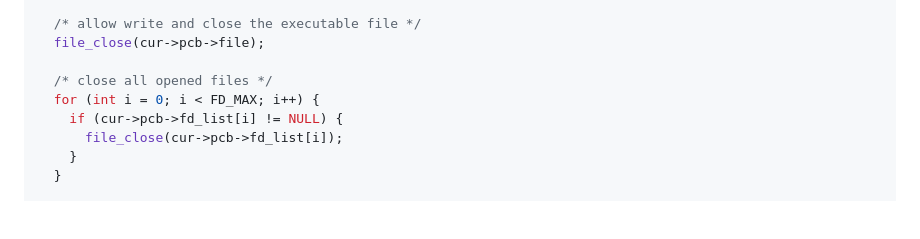
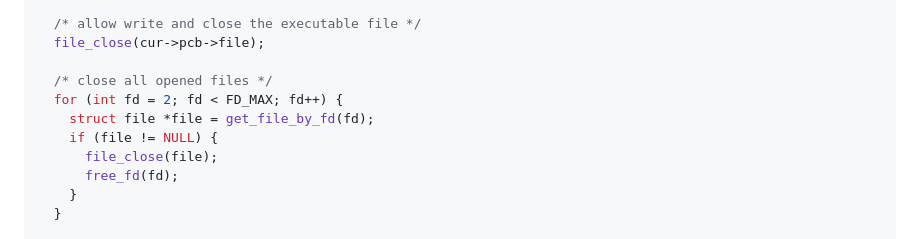
Before and after one commit to happyhappy-jun/CSED312-pintos, a Markdown page: docs/p2/p2_final_report.md, the part around the change. Drawn GitHub-style; blank space fills up the shorter version.

Commit message:
process_exit() 변경 사항 반영

```diff
--- a/docs/p2/p2_final_report.md
+++ b/docs/p2/p2_final_report.md
@@ -646,9 +646,11 @@ void process_exit(void) {
   file_close(cur->pcb->file);
 
   /* close all opened files */
-  for (int i = 0; i < FD_MAX; i++) {
-    if (cur->pcb->fd_list[i] != NULL) {
-      file_close(cur->pcb->fd_list[i]);
+  for (int fd = 2; fd < FD_MAX; fd++) {
+    struct file *file = get_file_by_fd(fd);
+    if (file != NULL) {
+      file_close(file);
+      free_fd(fd);
     }
   }
 
```
